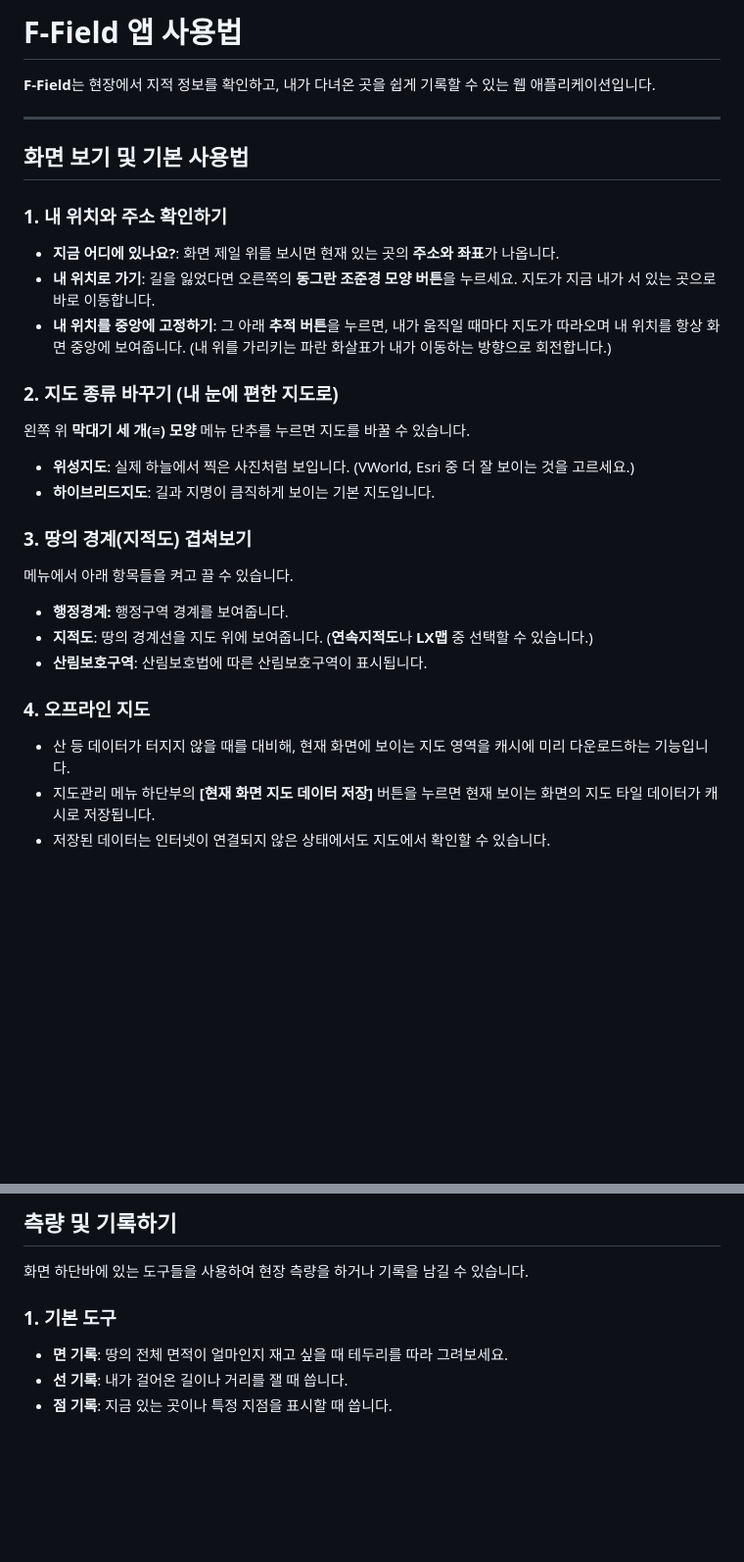
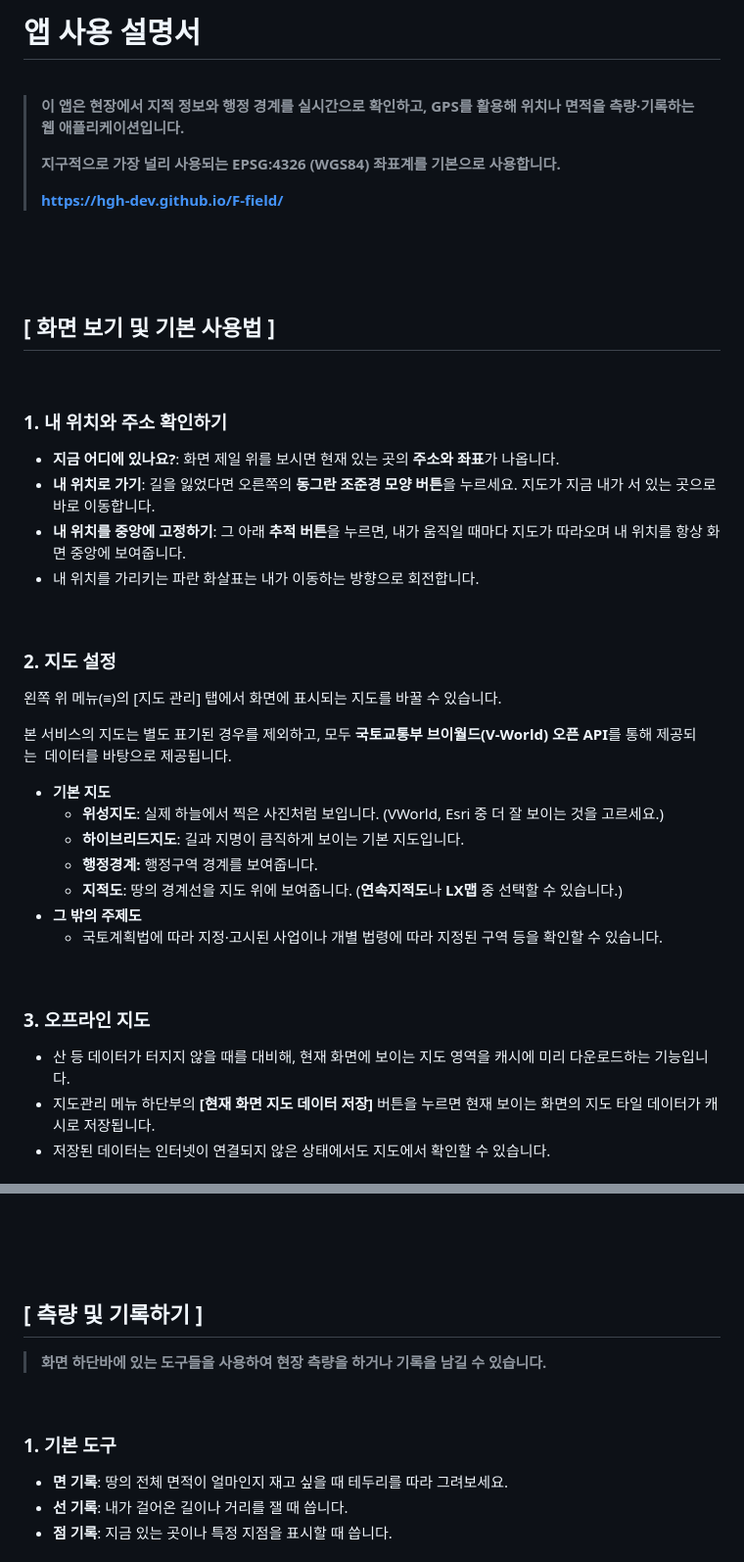
Before and after one commit to hgh-dev/F-field, a Markdown page: README.md, 2 parts joined by grey strips. Shown at 98% size. Drawn GitHub-style; blank space fills up the shorter version.

```diff
--- a/README.md
+++ b/README.md
@@ -1,35 +1,51 @@
-# F-Field 앱 사용법
+# 앱 사용 설명서
 
-**F-Field**는 현장에서 지적 정보를 확인하고, 내가 다녀온 곳을 쉽게 기록할 수 있는 웹 애플리케이션입니다.
+<br>
 
-* * *
+> **이 앱은 현장에서 지적 정보와 행정 경계를 실시간으로 확인하고, GPS를 활용해 위치나 면적을 측량·기록하는 웹 애플리케이션입니다.**
+>
+> **지구적으로 가장 널리 사용되는** **EPSG:4326 (WGS84)** **좌표계를 기본으로 사용합니다.**
+>
+> [**https://hgh-dev.github.io/F-field/**](https://hgh-dev.github.io/F-field/)
 
-## 화면 보기 및 기본 사용법
+<br>
 
-### 1. 내 위치와 주소 확인하기
+<br>
+
+<br>
+
+## \[ 화면 보기 및 기본 사용법 \]
+
+<br>
+
+### 1\. 내 위치와 주소 확인하기
 
 - **지금 어디에 있나요?**: 화면 제일 위를 보시면 현재 있는 곳의 **주소와 좌표**가 나옵니다.
 - **내 위치로 가기**: 길을 잃었다면 오른쪽의 **동그란 조준경 모양 버튼**을 누르세요. 지도가 지금 내가 서 있는 곳으로 바로 이동합니다.
-- **내 위치를 중앙에 고정하기**: 그 아래 **추적 버튼**을 누르면, 내가 움직일 때마다 지도가 따라오며 내 위치를 항상 화면 중앙에 보여줍니다. (내 위를 가리키는 파란 화살표가 내가 이동하는 방향으로 회전합니다.)
+- **내 위치를 중앙에 고정하기**: 그 아래 **추적 버튼**을 누르면, 내가 움직일 때마다 지도가 따라오며 내 위치를 항상 화면 중앙에 보여줍니다.
+- 내 위치를 가리키는 파란 화살표는 내가 이동하는 방향으로 회전합니다.
 
-### 2. 지도 종류 바꾸기 (내 눈에 편한 지도로)
+<br>
 
-왼쪽 위 **막대기 세 개(≡) 모양** 메뉴 단추를 누르면 지도를 바꿀 수 있습니다.
+### 2\. 지도 설정
 
-- **위성지도**: 실제 하늘에서 찍은 사진처럼 보입니다. (VWorld, Esri 중 더 잘 보이는 것을 고르세요.)
-- **하이브리드지도**: 길과 지명이 큼직하게 보이는 기본 지도입니다.
+왼쪽 위 메뉴(≡)의 \[지도 관리\] 탭에서 화면에 표시되는 지도를 바꿀 수 있습니다.
 
-### 3. 땅의 경계(지적도) 겹쳐보기
+본 서비스의 지도는 별도 표기된 경우를 제외하고, 모두 **국토교통부 브이월드(V-World) 오픈 API**를 통해 제공되는  데이터를 바탕으로 제공됩니다.
 
-메뉴에서 아래 항목들을 켜고 끌 수 있습니다.
+- **기본 지도**
+    - **위성지도**: 실제 하늘에서 찍은 사진처럼 보입니다. (VWorld, Esri 중 더 잘 보이는 것을 고르세요.)
+    - **하이브리드지도**: 길과 지명이 큼직하게 보이는 기본 지도입니다.
+    - **행정경계:** 행정구역 경계를 보여줍니다.
+    - **지적도**: 땅의 경계선을 지도 위에 보여줍니다. (**연속지적도**나 **LX맵** 중 선택할 수 있습니다.)
+- **그 밖의 주제도**
+    - 국토계획법에 따라 지정·고시된 사업이나 개별 법령에 따라 지정된 구역 등을 확인할 수 있습니다.
 
-- **행정경계:** 행정구역 경계를 보여줍니다.
-- **지적도**: 땅의 경계선을 지도 위에 보여줍니다. (**연속지적도**나 **LX맵** 중 선택할 수 있습니다.)
-- **산림보호구역**: 산림보호법에 따른 산림보호구역이 표시됩니다.
+<br>
 
-### 4. 오프라인 지도
+### **3\. 오프라인 지도**
 
 - 산 등 데이터가 터지지 않을 때를 대비해, 현재 화면에 보이는 지도 영역을 캐시에 미리 다운로드하는 기능입니다.
-- 지도관리 메뉴 하단부의 **[현재 화면 지도 데이터 저장]** 버튼을 누르면 현재 보이는 화면의 지도 타일 데이터가 캐시로 저장됩니다.
+- 지도관리 메뉴 하단부의 **\[현재 화면 지도 데이터 저장\]** 버튼을 누르면 현재 보이는 화면의 지도 타일 데이터가 캐시로 저장됩니다.
 - 저장된 데이터는 인터넷이 연결되지 않은 상태에서도 지도에서 확인할 수 있습니다.
 
@@ -55,9 +80,15 @@
 
-## 측량 및 기록하기
+<br>
 
-화면 하단바에 있는 도구들을 사용하여 현장 측량을 하거나 기록을 남길 수 있습니다.
+<br>
 
-### 1. 기본 도구
+## \[ 측량 및 기록하기 \]
+
+> **화면 하단바에 있는 도구들을 사용하여 현장 측량을 하거나 기록을 남길 수 있습니다.**
+
+<br>
+
+### 1\. 기본 도구
 
 - **면 기록**: 땅의 전체 면적이 얼마인지 재고 싶을 때 테두리를 따라 그려보세요.
 - **선 기록**: 내가 걸어온 길이나 거리를 잴 때 씁니다.
```
Also changed, not shown: other parts of README.md (+123 -49 lines).
